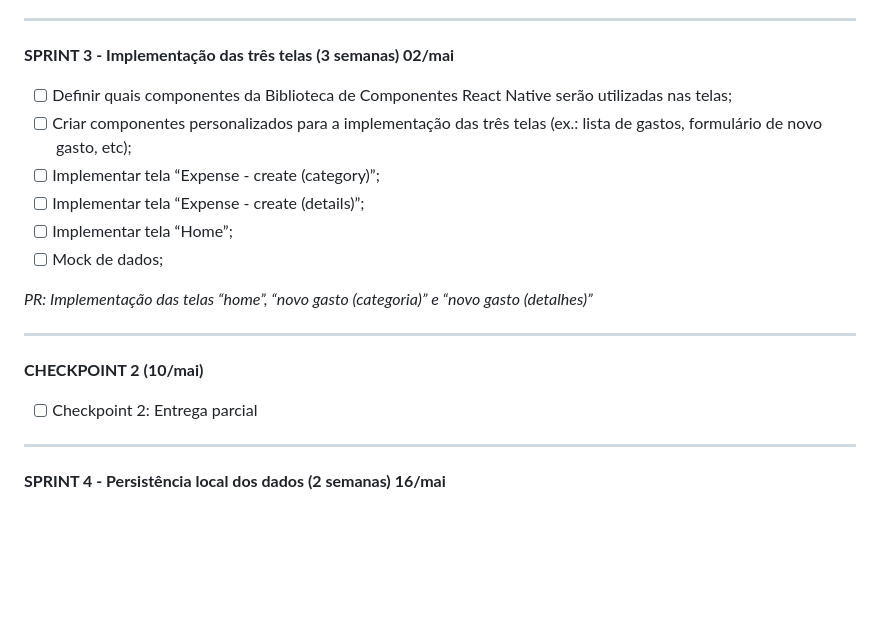
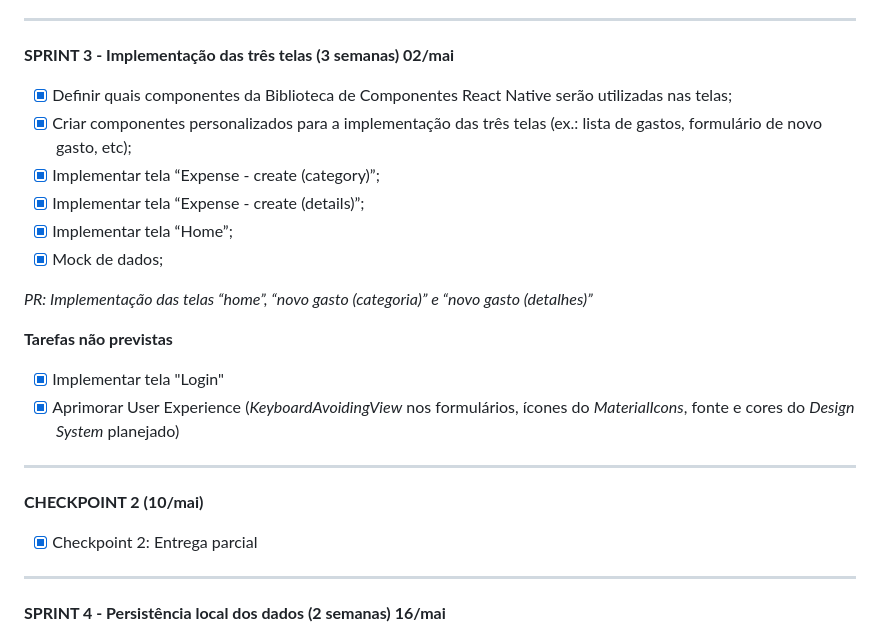
Before and after one commit to giovanacassias/dolera_dpdm, a Markdown page: README.md, the part around one of its changes. Drawn GitHub-style; blank space fills up the shorter version.

```diff
--- a/README.md
+++ b/README.md
@@ -90,20 +90,25 @@ ___
 
 **SPRINT 3 - Implementação das três telas (3 semanas) 02/mai**
 
-- [ ] Definir quais componentes da Biblioteca de Componentes React Native serão utilizadas nas telas;
-- [ ] Criar componentes personalizados para a implementação das três telas (ex.: lista de gastos, formulário de novo gasto, etc);
-- [ ] Implementar tela “Expense - create (category)”;
-- [ ] Implementar tela “Expense - create (details)”;
-- [ ] Implementar tela “Home”;
-- [ ] Mock de dados;
+- [x] Definir quais componentes da Biblioteca de Componentes React Native serão utilizadas nas telas;
+- [x] Criar componentes personalizados para a implementação das três telas (ex.: lista de gastos, formulário de novo gasto, etc);
+- [x] Implementar tela “Expense - create (category)”;
+- [x] Implementar tela “Expense - create (details)”;
+- [x] Implementar tela “Home”;
+- [x] Mock de dados;
 
 *PR: Implementação das telas “home”, “novo gasto (categoria)” e “novo gasto (detalhes)”*
+
+**Tarefas não previstas**
+
+- [x] Implementar tela "Login"
+- [x] Aprimorar User Experience (*KeyboardAvoidingView* nos formulários, ícones do *MaterialIcons*, fonte e cores do *Design System* planejado)
 
 ___
 
 **CHECKPOINT 2 (10/mai)**
 
- - [ ] Checkpoint 2: Entrega parcial
+ - [x] Checkpoint 2: Entrega parcial
 
 ___
 
```
Also changed, not shown: other parts of README.md (+42 -1 lines).
